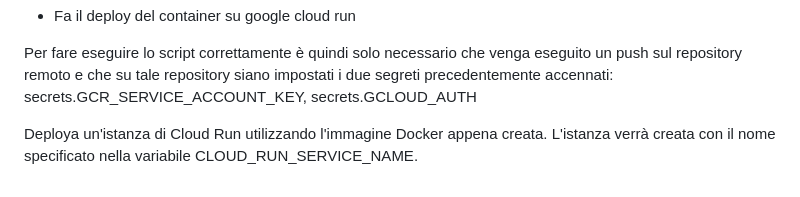
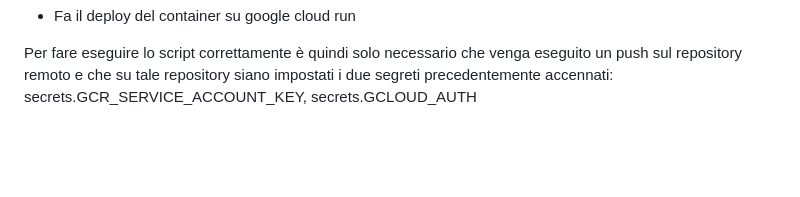
Before and after one commit to niccolocorsani/social_thingum_explain_gnn, a Markdown page: README.md, the part around the change. Drawn GitHub-style; blank space fills up the shorter version.

```diff
--- a/README.md
+++ b/README.md
@@ -65,7 +65,3 @@ Il file di Github action svolge una serie di azioni:
 
 
 Per fare eseguire lo script correttamente è quindi solo necessario che venga eseguito un push sul repository remoto e che su tale repository siano impostati i due segreti precedentemente accennati: secrets.GCR_SERVICE_ACCOUNT_KEY, secrets.GCLOUD_AUTH
-
-
-
-Deploya un'istanza di Cloud Run utilizzando l'immagine Docker appena creata. L'istanza verrà creata con il nome specificato nella variabile CLOUD_RUN_SERVICE_NAME.
```
